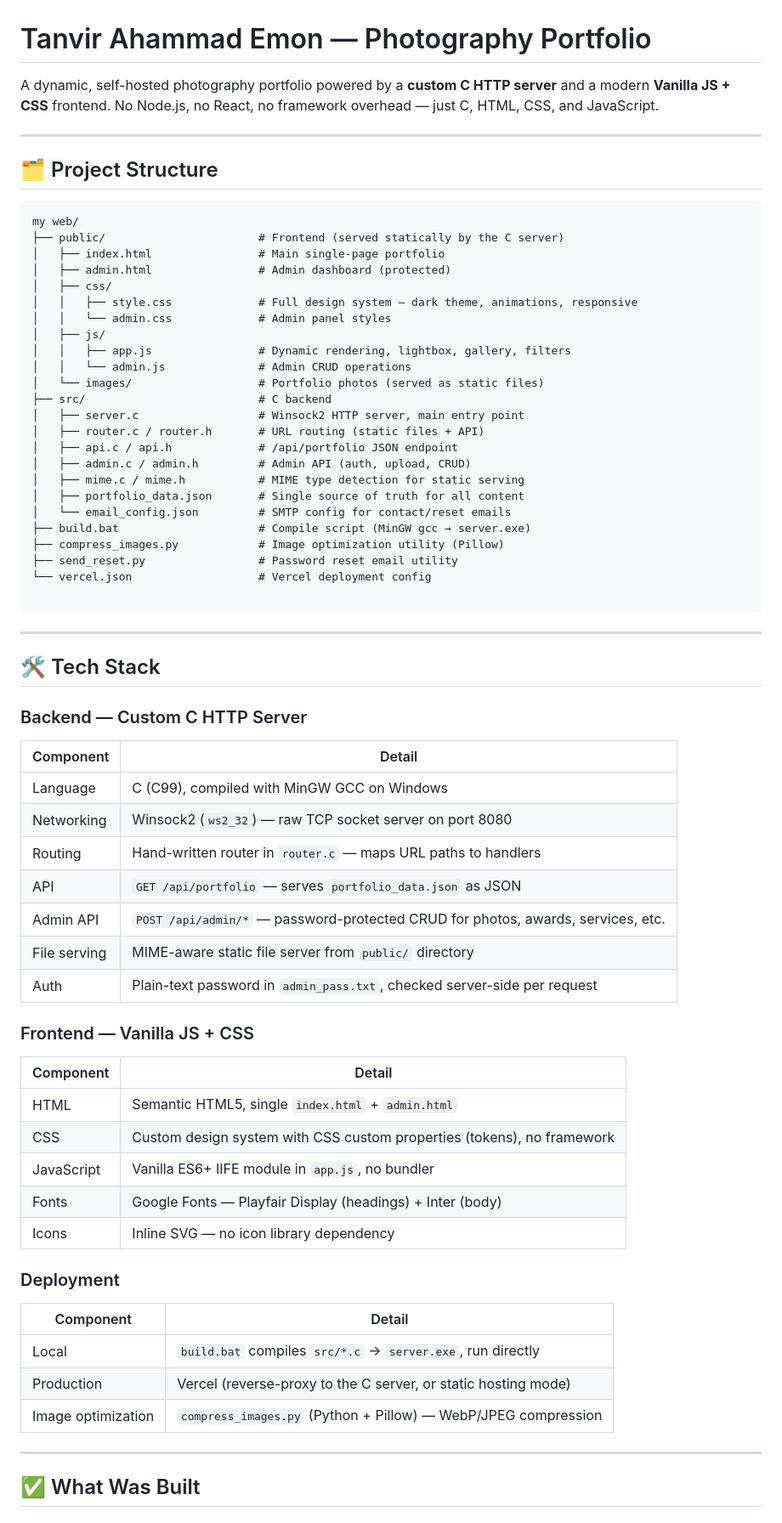
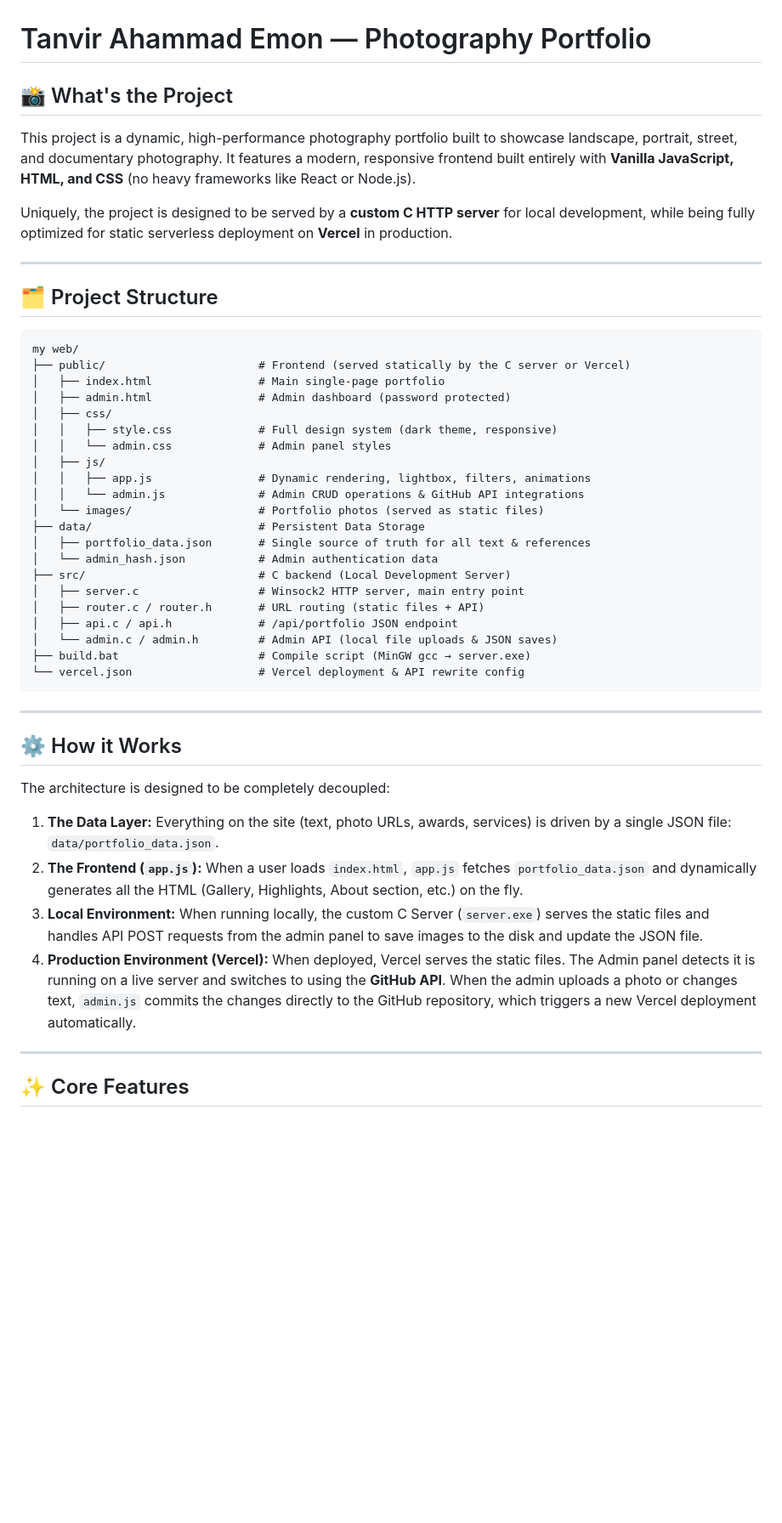
Before and after one commit to tanviremon01/photography-portfolio, a Markdown page: README.md, the part around one of its changes. Shown at 85% size. Drawn GitHub-style; blank space fills up the shorter version.

Commit message:
docs: rewrite README to cover architecture, features, and admin flow

````diff
--- a/README.md
+++ b/README.md
@@ -1,6 +1,9 @@
 # Tanvir Ahammad Emon — Photography Portfolio
 
-A dynamic, self-hosted photography portfolio powered by a **custom C HTTP server** and a modern **Vanilla JS + CSS** frontend. No Node.js, no React, no framework overhead — just C, HTML, CSS, and JavaScript.
+## 📸 What's the Project
+This project is a dynamic, high-performance photography portfolio built to showcase landscape, portrait, street, and documentary photography. It features a modern, responsive frontend built entirely with **Vanilla JavaScript, HTML, and CSS** (no heavy frameworks like React or Node.js).
+
+Uniquely, the project is designed to be served by a **custom C HTTP server** for local development, while being fully optimized for static serverless deployment on **Vercel** in production.
 
 ---
 
@@ -8,63 +11,40 @@ A dynamic, self-hosted photography portfolio powered by a **custom C HTTP server
 
 ```
 my web/
-├── public/                       # Frontend (served statically by the C server)
+├── public/                       # Frontend (served statically by the C server or Vercel)
 │   ├── index.html                # Main single-page portfolio
-│   ├── admin.html                # Admin dashboard (protected)
+│   ├── admin.html                # Admin dashboard (password protected)
 │   ├── css/
-│   │   ├── style.css             # Full design system — dark theme, animations, responsive
+│   │   ├── style.css             # Full design system (dark theme, responsive)
 │   │   └── admin.css             # Admin panel styles
 │   ├── js/
-│   │   ├── app.js                # Dynamic rendering, lightbox, gallery, filters
-│   │   └── admin.js              # Admin CRUD operations
+│   │   ├── app.js                # Dynamic rendering, lightbox, filters, animations
+│   │   └── admin.js              # Admin CRUD operations & GitHub API integrations
 │   └── images/                   # Portfolio photos (served as static files)
-├── src/                          # C backend
+├── data/                         # Persistent Data Storage
+│   ├── portfolio_data.json       # Single source of truth for all text & references
+│   └── admin_hash.json           # Admin authentication data
+├── src/                          # C backend (Local Development Server)
 │   ├── server.c                  # Winsock2 HTTP server, main entry point
 │   ├── router.c / router.h       # URL routing (static files + API)
 │   ├── api.c / api.h             # /api/portfolio JSON endpoint
-│   ├── admin.c / admin.h         # Admin API (auth, upload, CRUD)
-│   ├── mime.c / mime.h           # MIME type detection for static serving
-│   ├── portfolio_data.json       # Single source of truth for all content
-│   └── email_config.json         # SMTP config for contact/reset emails
+│   └── admin.c / admin.h         # Admin API (local file uploads & JSON saves)
 ├── build.bat                     # Compile script (MinGW gcc → server.exe)
-├── compress_images.py            # Image optimization utility (Pillow)
-├── send_reset.py                 # Password reset email utility
-└── vercel.json                   # Vercel deployment config
-
+└── vercel.json                   # Vercel deployment & API rewrite config
 ```
 
 ---
 
-## 🛠️ Tech Stack
+## ⚙️ How it Works
 
-### Backend — Custom C HTTP Server
-| Component | Detail |
-|---|---|
-| Language | C (C99), compiled with MinGW GCC on Windows |
-| Networking | Winsock2 (`ws2_32`) — raw TCP socket server on port 8080 |
-| Routing | Hand-written router in `router.c` — maps URL paths to handlers |
-| API | `GET /api/portfolio` — serves `portfolio_data.json` as JSON |
-| Admin API | `POST /api/admin/*` — password-protected CRUD for photos, awards, services, etc. |
-| File serving | MIME-aware static file server from `public/` directory |
-| Auth | Plain-text password in `admin_pass.txt`, checked server-side per request |
+The architecture is designed to be completely decoupled:
 
-### Frontend — Vanilla JS + CSS
-| Component | Detail |
-|---|---|
-| HTML | Semantic HTML5, single `index.html` + `admin.html` |
-| CSS | Custom design system with CSS custom properties (tokens), no framework |
-| JavaScript | Vanilla ES6+ IIFE module in `app.js`, no bundler |
-| Fonts | Google Fonts — Playfair Display (headings) + Inter (body) |
-| Icons | Inline SVG — no icon library dependency |
-
-### Deployment
-| Component | Detail |
-|---|---|
-| Local | `build.bat` compiles `src/*.c` → `server.exe`, run directly |
-| Production | Vercel (reverse-proxy to the C server, or static hosting mode) |
-| Image optimization | `compress_images.py` (Python + Pillow) — WebP/JPEG compression |
+1. **The Data Layer:** Everything on the site (text, photo URLs, awards, services) is driven by a single JSON file: `data/portfolio_data.json`.
+2. **The Frontend (`app.js`):** When a user loads `index.html`, `app.js` fetches `portfolio_data.json` and dynamically generates all the HTML (Gallery, Highlights, About section, etc.) on the fly.
+3. **Local Environment:** When running locally, the custom C Server (`server.exe`) serves the static files and handles API POST requests from the admin panel to save images to the disk and update the JSON file.
+4. **Production Environment (Vercel):** When deployed, Vercel serves the static files. The Admin panel detects it is running on a live server and switches to using the **GitHub API**. When the admin uploads a photo or changes text, `admin.js` commits the changes directly to the GitHub repository, which triggers a new Vercel deployment automatically.
 
 ---
 
-## ✅ What Was Built
+## ✨ Core Features
 
````
Also changed, not shown: other parts of README.md (+31 -69 lines).
